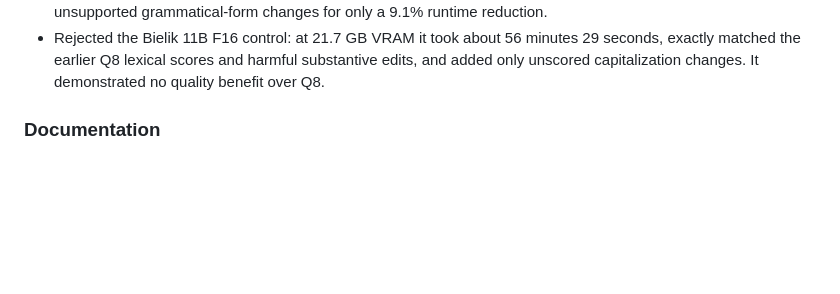
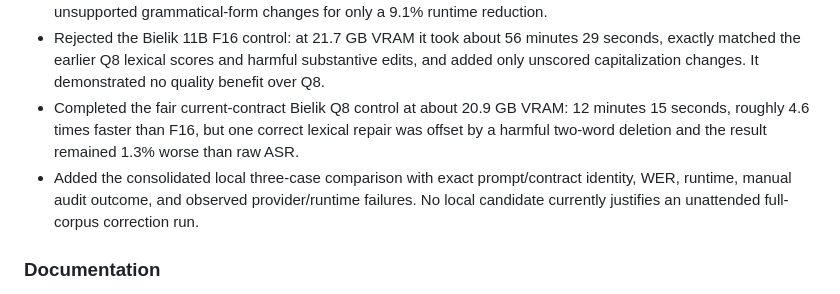
Before and after one commit to Polikles/ewp-TTS-Whisper, a Markdown page: CHANGELOG.md, the part around the change. Drawn GitHub-style; blank space fills up the shorter version.

```diff
--- a/CHANGELOG.md
+++ b/CHANGELOG.md
@@ -126,6 +126,12 @@ All notable changes to EWP-transcripts are documented here.
 - Rejected the Bielik 11B F16 control: at 21.7 GB VRAM it took about 56 minutes 29 seconds,
   exactly matched the earlier Q8 lexical scores and harmful substantive edits, and added
   only unscored capitalization changes. It demonstrated no quality benefit over Q8.
+- Completed the fair current-contract Bielik Q8 control at about 20.9 GB VRAM: 12 minutes
+  15 seconds, roughly 4.6 times faster than F16, but one correct lexical repair was offset
+  by a harmful two-word deletion and the result remained 1.3% worse than raw ASR.
+- Added the consolidated local three-case comparison with exact prompt/contract identity,
+  WER, runtime, manual audit outcome, and observed provider/runtime failures. No local
+  candidate currently justifies an unattended full-corpus correction run.
 
 ### Documentation
 
```
Also changed, not shown: docs/22-v0.3-automated-correction.md (+35 -0 lines).
